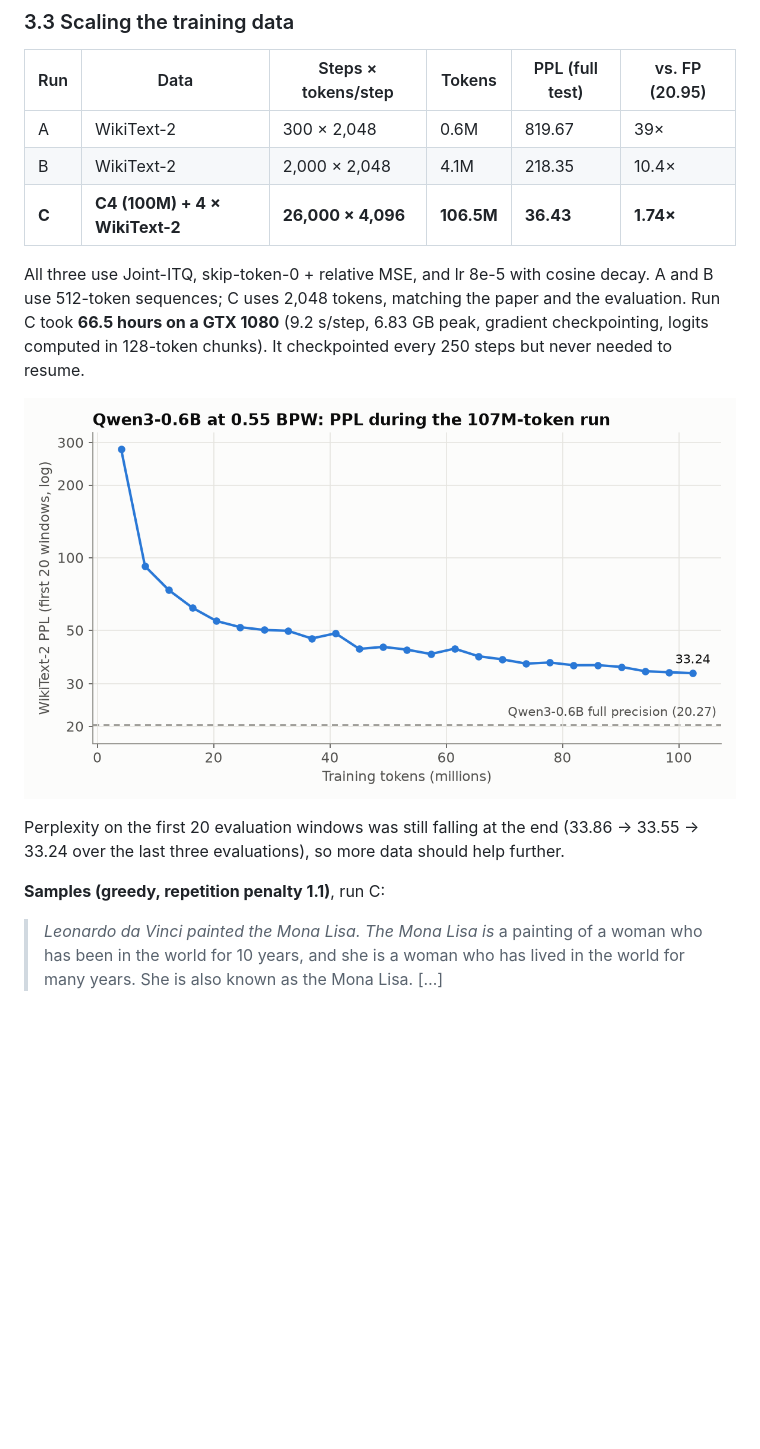
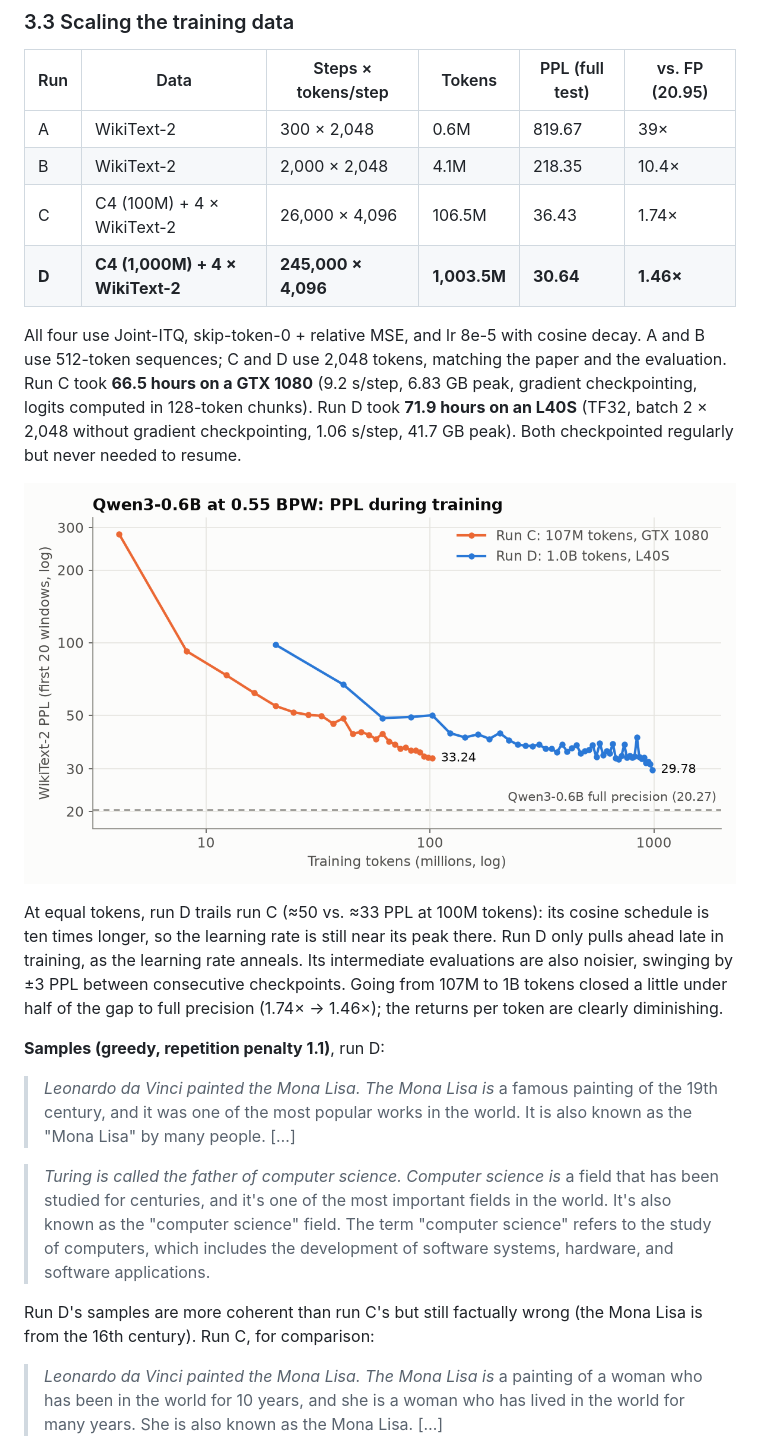
Before and after one commit to mgiachetti/little-bit, a Markdown page: REPORT.md, the part around one of its changes. GitHub-like rendering; pictures changed too: results/figures/qwen3_long_run.png; blank space fills up the shorter version.

```diff
--- a/REPORT.md
+++ b/REPORT.md
@@ -106,15 +106,22 @@ These are short runs from a single seed. The ranking held in every longer run we
 |---|---|---|---|---|---|
 | A | WikiText-2 | 300 × 2,048 | 0.6M | 819.67 | 39× |
 | B | WikiText-2 | 2,000 × 2,048 | 4.1M | 218.35 | 10.4× |
-| **C** | **C4 (100M) + 4 × WikiText-2** | **26,000 × 4,096** | **106.5M** | **36.43** | **1.74×** |
+| C | C4 (100M) + 4 × WikiText-2 | 26,000 × 4,096 | 106.5M | 36.43 | 1.74× |
+| **D** | **C4 (1,000M) + 4 × WikiText-2** | **245,000 × 4,096** | **1,003.5M** | **30.64** | **1.46×** |
 
-All three use Joint-ITQ, skip-token-0 + relative MSE, and lr 8e-5 with cosine decay. A and B use 512-token sequences; C uses 2,048 tokens, matching the paper and the evaluation. Run C took **66.5 hours on a GTX 1080** (9.2 s/step, 6.83 GB peak, gradient checkpointing, logits computed in 128-token chunks). It checkpointed every 250 steps but never needed to resume.
+All four use Joint-ITQ, skip-token-0 + relative MSE, and lr 8e-5 with cosine decay. A and B use 512-token sequences; C and D use 2,048 tokens, matching the paper and the evaluation. Run C took **66.5 hours on a GTX 1080** (9.2 s/step, 6.83 GB peak, gradient checkpointing, logits computed in 128-token chunks). Run D took **71.9 hours on an L40S** (TF32, batch 2 × 2,048 without gradient checkpointing, 1.06 s/step, 41.7 GB peak). Both checkpointed regularly but never needed to resume.
 
 ![Qwen3-0.6B: run C](results/figures/qwen3_long_run.png)
 
-Perplexity on the first 20 evaluation windows was still falling at the end (33.86 → 33.55 → 33.24 over the last three evaluations), so more data should help further.
+At equal tokens, run D trails run C (≈50 vs. ≈33 PPL at 100M tokens): its cosine schedule is ten times longer, so the learning rate is still near its peak there. Run D only pulls ahead late in training, as the learning rate anneals. Its intermediate evaluations are also noisier, swinging by ±3 PPL between consecutive checkpoints. Going from 107M to 1B tokens closed a little under half of the gap to full precision (1.74× → 1.46×); the returns per token are clearly diminishing.
 
-**Samples (greedy, repetition penalty 1.1)**, run C:
+**Samples (greedy, repetition penalty 1.1)**, run D:
+
+> *Leonardo da Vinci painted the Mona Lisa. The Mona Lisa is* a famous painting of the 19th century, and it was one of the most popular works in the world. It is also known as the "Mona Lisa" by many people. […]
+
+> *Turing is called the father of computer science. Computer science is* a field that has been studied for centuries, and it's one of the most important fields in the world. It's also known as the "computer science" field. The term "computer science" refers to the study of computers, which includes the development of software systems, hardware, and software applications.
+
+Run D's samples are more coherent than run C's but still factually wrong (the Mona Lisa is from the 16th century). Run C, for comparison:
 
 > *Leonardo da Vinci painted the Mona Lisa. The Mona Lisa is* a painting of a woman who has been in the world for 10 years, and she is a woman who has lived in the world for many years. She is also known as the Mona Lisa. […]
 
```
Also changed, not shown: other parts of REPORT.md (+16 -11 lines), README.md (+3 -2 lines), results/figures/qwen3_tokens.png, 2 other files.
